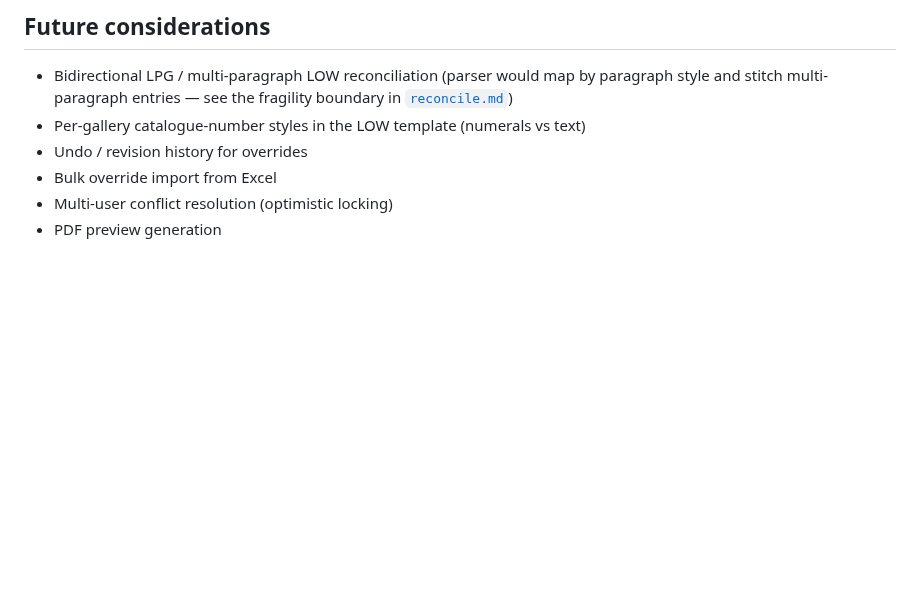
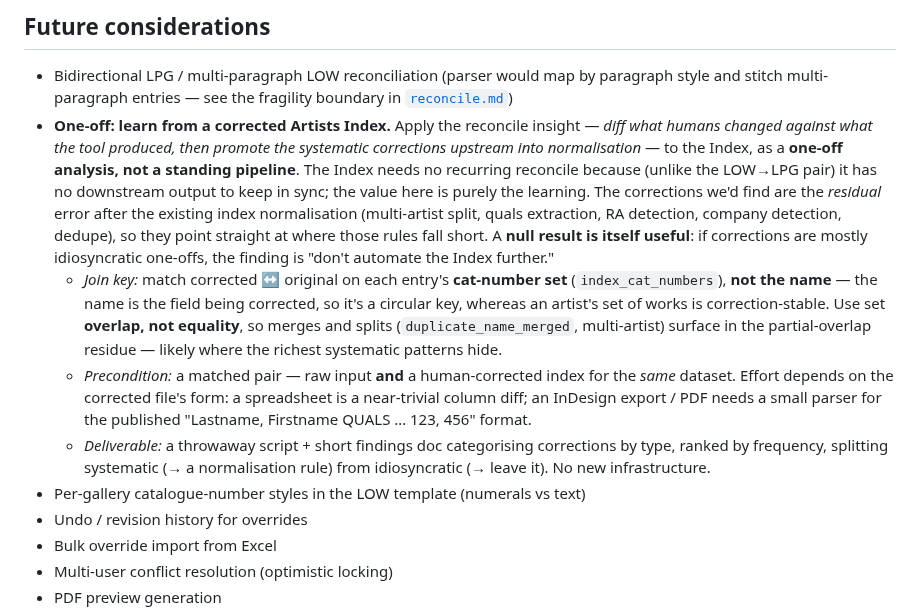
Before and after one commit to hoyla/RA-SummerExhibition-ListOfWorks, a Markdown page: docs/roadmap.md, the part around the change. Drawn GitHub-style; blank space fills up the shorter version.

Commit message:
docs: add one-off corrected-Index analysis to roadmap
Parks the idea of applying the reconcile "diff what humans corrected vs what
the tool produced, then promote systematic fixes upstream" insight to the
Artists Index as a one-off analysis. Records the join-key reasoning (match on
cat-number set with overlap, not the name) and the precondition (a matched
raw + corrected pair), under "Future considerations".

```diff
--- a/docs/roadmap.md
+++ b/docs/roadmap.md
@@ -558,6 +558,30 @@ controls and editor UX around it.
 - Bidirectional LPG / multi-paragraph LOW reconciliation (parser would map by
   paragraph style and stitch multi-paragraph entries — see the fragility boundary
   in [`reconcile.md`](./reconcile.md))
+- **One-off: learn from a corrected Artists Index.** Apply the reconcile insight
+  — *diff what humans changed against what the tool produced, then promote the
+  systematic corrections upstream into normalisation* — to the Index, as a
+  **one-off analysis, not a standing pipeline**. The Index needs no recurring
+  reconcile because (unlike the LOW→LPG pair) it has no downstream output to keep
+  in sync; the value here is purely the learning. The corrections we'd find are
+  the *residual* error after the existing index normalisation (multi-artist split,
+  quals extraction, RA detection, company detection, dedupe), so they point
+  straight at where those rules fall short. A **null result is itself useful**: if
+  corrections are mostly idiosyncratic one-offs, the finding is "don't automate
+  the Index further."
+  - *Join key:* match corrected ↔ original on each entry's **cat-number set**
+    (`index_cat_numbers`), **not the name** — the name is the field being
+    corrected, so it's a circular key, whereas an artist's set of works is
+    correction-stable. Use set **overlap, not equality**, so merges and splits
+    (`duplicate_name_merged`, multi-artist) surface in the partial-overlap
+    residue — likely where the richest systematic patterns hide.
+  - *Precondition:* a matched pair — raw input **and** a human-corrected index for
+    the *same* dataset. Effort depends on the corrected file's form: a spreadsheet
+    is a near-trivial column diff; an InDesign export / PDF needs a small parser
+    for the published "Lastname, Firstname QUALS … 123, 456" format.
+  - *Deliverable:* a throwaway script + short findings doc categorising
+    corrections by type, ranked by frequency, splitting systematic (→ a
+    normalisation rule) from idiosyncratic (→ leave it). No new infrastructure.
 - Per-gallery catalogue-number styles in the LOW template (numerals vs text)
 - Undo / revision history for overrides
 - Bulk override import from Excel
```
